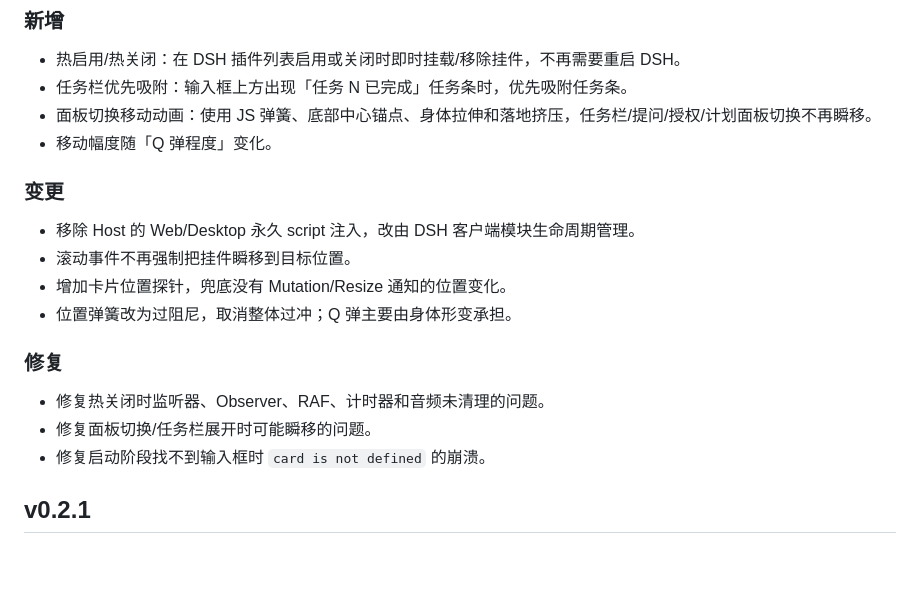
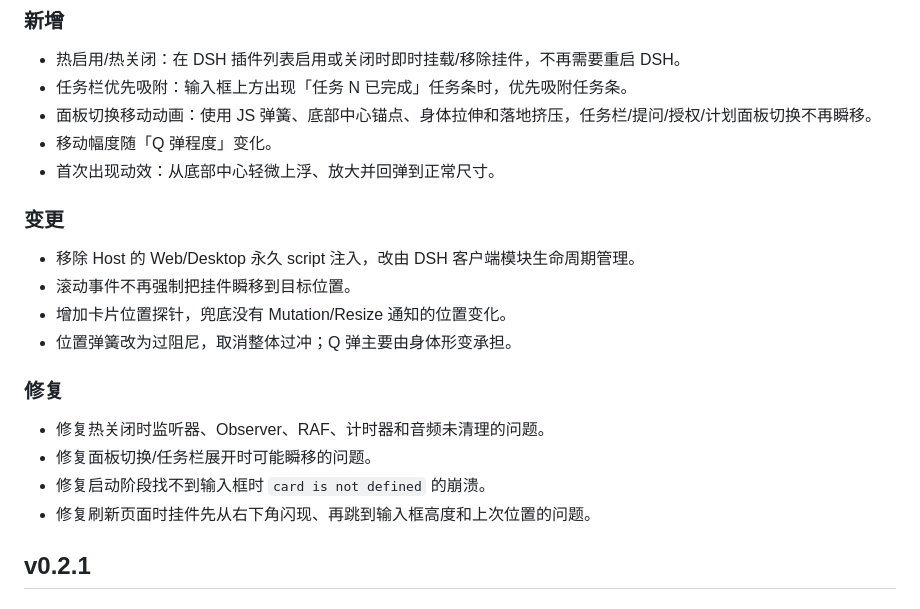
Before and after one commit to MeteorNOX/dsh-whale-bongo, a Markdown page: CHANGELOG.md, the part around the change. Drawn GitHub-style; blank space fills up the shorter version.

Commit message:
docs: refresh v0.2.2 release notes

```diff
--- a/CHANGELOG.md
+++ b/CHANGELOG.md
@@ -13,6 +13,7 @@
 - 任务栏优先吸附：输入框上方出现「任务 N 已完成」任务条时，优先吸附任务条。
 - 面板切换移动动画：使用 JS 弹簧、底部中心锚点、身体拉伸和落地挤压，任务栏/提问/授权/计划面板切换不再瞬移。
 - 移动幅度随「Q 弹程度」变化。
+- 首次出现动效：从底部中心轻微上浮、放大并回弹到正常尺寸。
 
 ### 变更
 
@@ -26,6 +27,7 @@
 - 修复热关闭时监听器、Observer、RAF、计时器和音频未清理的问题。
 - 修复面板切换/任务栏展开时可能瞬移的问题。
 - 修复启动阶段找不到输入框时 `card is not defined` 的崩溃。
+- 修复刷新页面时挂件先从右下角闪现、再跳到输入框高度和上次位置的问题。
 
 ## v0.2.1
 
```
